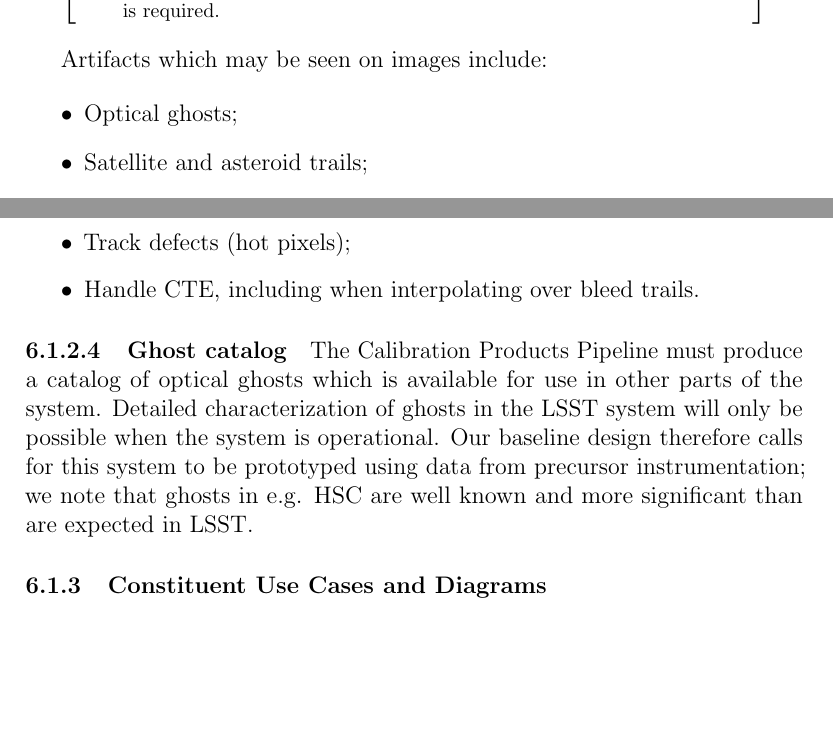
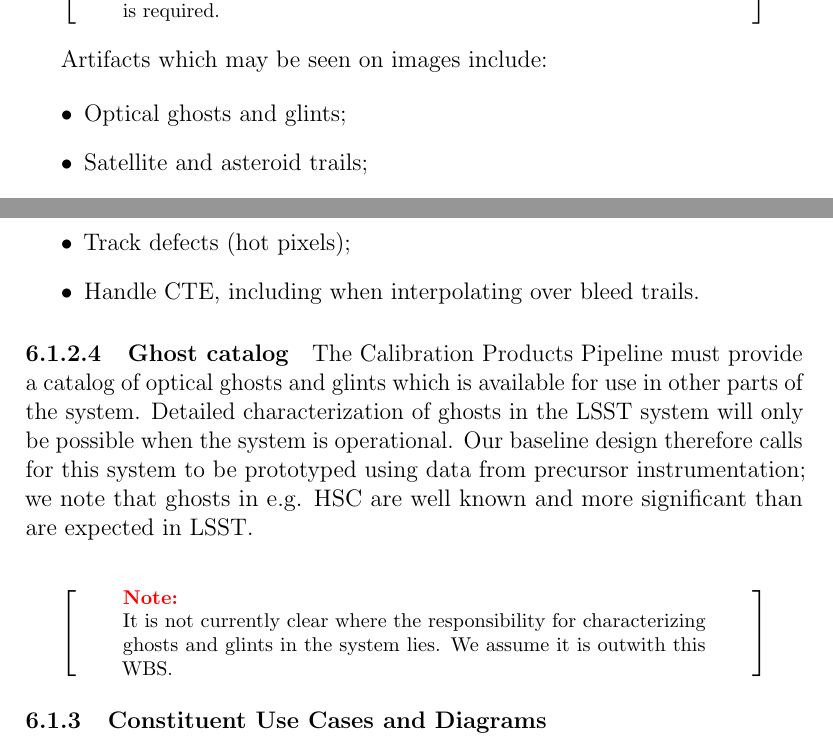
Before and after one commit to lsst/LDM-151, a LaTeX paper (DM_Applications_Design.tex): two parts of pages 42 and 59 of 70 before the commit and two parts of pages 42 and 59 of 71 after it, joined at a grey line, cut so that both start at the same text, the shorter picture padded with empty space. Compiled offline with pdfLaTeX.

Commit message:
Track glints as well as ghosts.

```diff
--- a/DM_Applications_Design.tex
+++ b/DM_Applications_Design.tex
@@ -811,7 +811,7 @@ This is a placeholder by JDS --- a fuller description of the approach is require
 Artifacts which may be seen on images include:
 
 \begin{itemize}
-  \item{Optical ghosts;}
+  \item{Optical ghosts and glints;}
   \item{Satellite and asteroid trails;}
   \item{Transient and variable sources.}
 \end{itemize}
@@ -1224,7 +1224,11 @@ Laboratory work required to understand these effects is outwith the scope of thi
 
 \paragraph{Ghost catalog}
 
-The Calibration Products Pipeline must produce a catalog of optical ghosts which is available for use in other parts of the system. Detailed characterization of ghosts in the LSST system will only be possible when the system is operational. Our baseline design therefore calls for this system to be prototyped using data from precursor instrumentation; we note that ghosts in e.g. HSC are well known and more significant than are expected in LSST.
+The Calibration Products Pipeline must provide a catalog of optical ghosts and glints which is available for use in other parts of the system. Detailed characterization of ghosts in the LSST system will only be possible when the system is operational. Our baseline design therefore calls for this system to be prototyped using data from precursor instrumentation; we note that ghosts in e.g. HSC are well known and more significant than are expected in LSST.
+
+\begin{note}
+It is not currently clear where the responsibility for characterizing ghosts and glints in the system lies. We assume it is outwith this WBS.
+\end{note}
 
 \subsubsection{Constituent Use Cases and Diagrams}
 
```
Also changed, not shown: DM_Applications_Design.pdf, DM_Applications_Design.tex (2 more changed lines).
